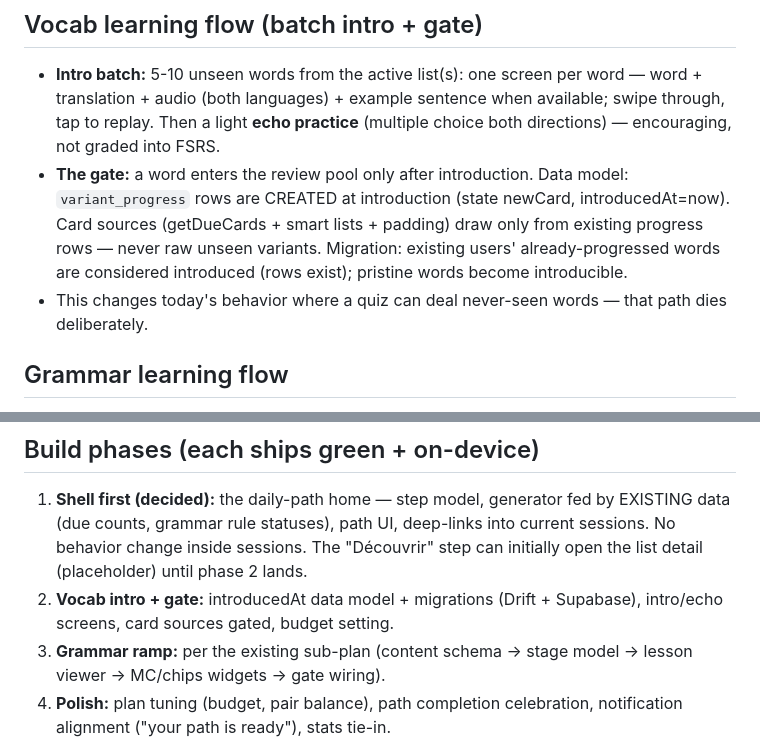
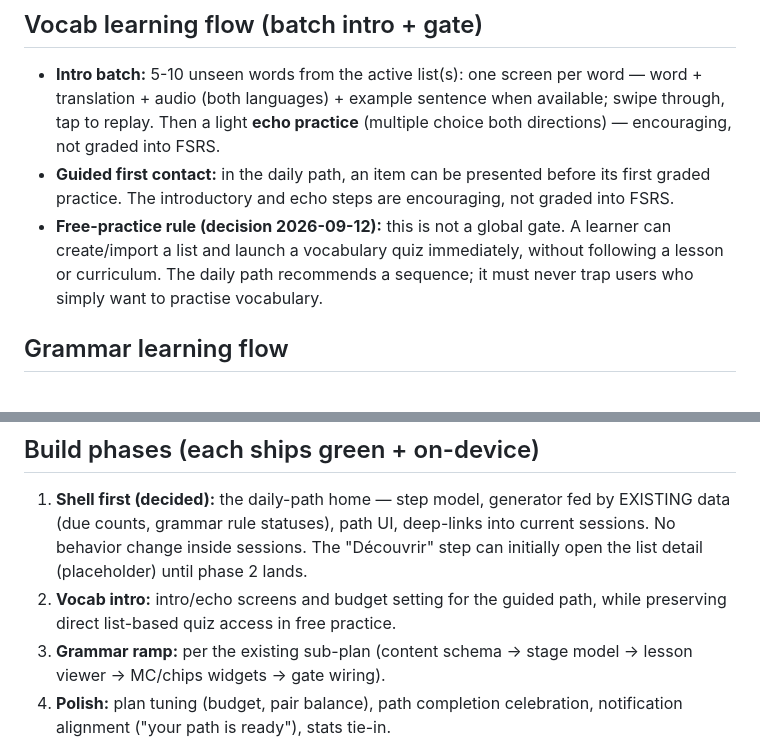
Before and after one commit to LampeB/vocabulary_app, a Markdown page: docs/two-flow-daily-plan.md, 2 parts joined by grey strips. GitHub-like rendering.

```diff
--- a/docs/two-flow-daily-plan.md
+++ b/docs/two-flow-daily-plan.md
@@ -44,14 +44,13 @@ remain reachable — the path complements, never traps).
   word — word + translation + audio (both languages) + example sentence when
   available; swipe through, tap to replay. Then a light **echo practice**
   (multiple choice both directions) — encouraging, not graded into FSRS.
-- **The gate:** a word enters the review pool only after introduction.
-  Data model: `variant_progress` rows are CREATED at introduction (state
-  newCard, introducedAt=now). Card sources (getDueCards + smart lists +
-  padding) draw only from existing progress rows — never raw unseen
-  variants. Migration: existing users' already-progressed words are
-  considered introduced (rows exist); pristine words become introducible.
-- This changes today's behavior where a quiz can deal never-seen words —
-  that path dies deliberately.
+- **Guided first contact:** in the daily path, an item can be presented before
+  its first graded practice. The introductory and echo steps are encouraging,
+  not graded into FSRS.
+- **Free-practice rule (decision 2026-09-12):** this is not a global gate.
+  A learner can create/import a list and launch a vocabulary quiz immediately,
+  without following a lesson or curriculum. The daily path recommends a
+  sequence; it must never trap users who simply want to practise vocabulary.
 
 ## Grammar learning flow
 
@@ -66,8 +65,8 @@ a sub-plan of this epic; its hub/progress design is unchanged.
    deep-links into current sessions. No behavior change inside sessions.
    The "Découvrir" step can initially open the list detail (placeholder)
    until phase 2 lands.
-2. **Vocab intro + gate:** introducedAt data model + migrations (Drift +
-   Supabase), intro/echo screens, card sources gated, budget setting.
+2. **Vocab intro:** intro/echo screens and budget setting for the guided path,
+   while preserving direct list-based quiz access in free practice.
 3. **Grammar ramp:** per the existing sub-plan (content schema → stage
    model → lesson viewer → MC/chips widgets → gate wiring).
 4. **Polish:** plan tuning (budget, pair balance), path completion
```
Also changed, not shown: docs/v0-daily-loop-plan.md (+14 -9 lines).
